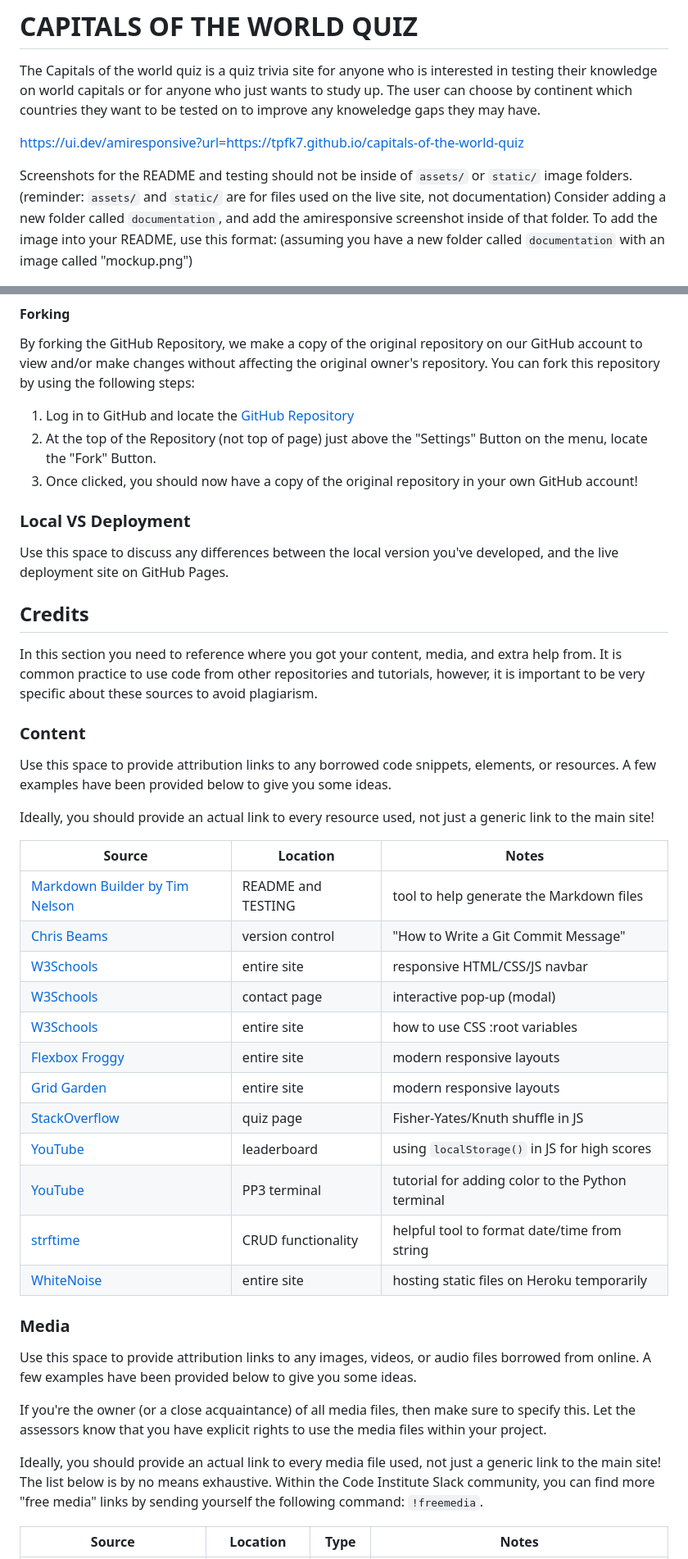
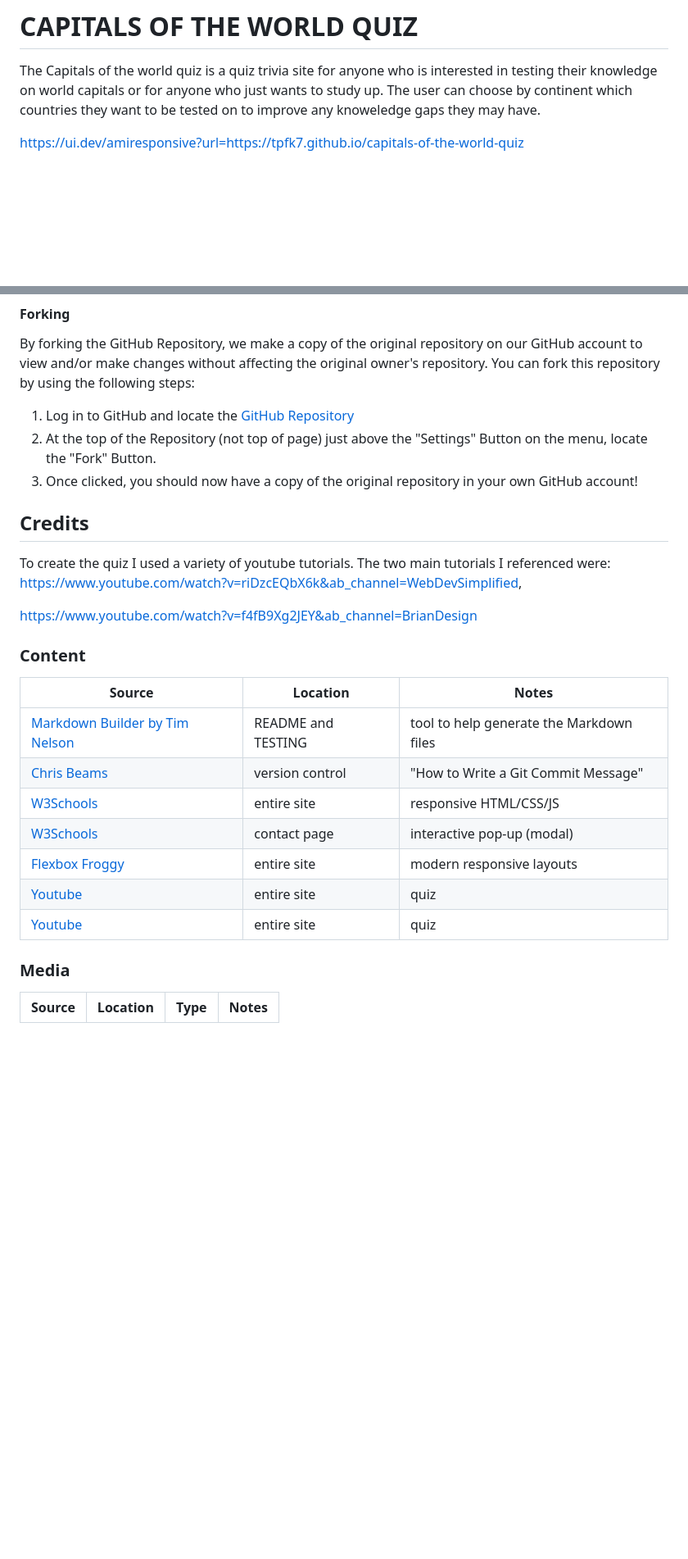
Before and after one commit to tpfk7/capitals-of-the-world-quiz, a Markdown page: README.md, 2 parts joined by grey strips. Shown: that part at 82% size. Rendered like a GitHub page; blank space fills up the shorter version.

```diff
--- a/README.md
+++ b/README.md
@@ -5,11 +5,6 @@ The Capitals of the world quiz is a quiz trivia site for anyone who is intereste
 
 https://ui.dev/amiresponsive?url=https://tpfk7.github.io/capitals-of-the-world-quiz
 
-Screenshots for the README and testing should not be inside of `assets/` or `static/` image folders.
-(reminder: `assets/` and `static/` are for files used on the live site, not documentation)
-Consider adding a new folder called `documentation`, and add the amiresponsive screenshot inside of that folder.
-To add the image into your README, use this format:
-(assuming you have a new folder called `documentation` with an image called "mockup.png")
 
 ![screenshot](documentation/mockup.png)
 
@@ -232,49 +208,28 @@ You can fork this repository by using the following steps:
 2. At the top of the Repository (not top of page) just above the "Settings" Button on the menu, locate the "Fork" Button.
 3. Once clicked, you should now have a copy of the original repository in your own GitHub account!
 
-### Local VS Deployment
-
-Use this space to discuss any differences between the local version you've developed, and the live deployment site on GitHub Pages.
 
 ## Credits
 
-In this section you need to reference where you got your content, media, and extra help from.
-It is common practice to use code from other repositories and tutorials,
-however, it is important to be very specific about these sources to avoid plagiarism.
+To create the quiz I used a variety of youtube tutorials. The two main tutorials I referenced were:
+https://www.youtube.com/watch?v=riDzcEQbX6k&ab_channel=WebDevSimplified,
+
+https://www.youtube.com/watch?v=f4fB9Xg2JEY&ab_channel=BrianDesign
 
 ### Content
-
-Use this space to provide attribution links to any borrowed code snippets, elements, or resources.
-A few examples have been provided below to give you some ideas.
-
-Ideally, you should provide an actual link to every resource used, not just a generic link to the main site!
 
 | Source | Location | Notes |
 | --- | --- | --- |
 | [Markdown Builder by Tim Nelson](https://traveltimn.github.io/markdown-builder) | README and TESTING | tool to help generate the Markdown files |
 | [Chris Beams](https://chris.beams.io/posts/git-commit) | version control | "How to Write a Git Commit Message" |
-| [W3Schools](https://www.w3schools.com/howto/howto_js_topnav_responsive.asp) | entire site | responsive HTML/CSS/JS navbar |
+| [W3Schools](https://www.w3schools.com/howto/howto_js_topnav_responsive.asp) | entire site | responsive HTML/CSS/JS  |
 | [W3Schools](https://www.w3schools.com/howto/howto_css_modals.asp) | contact page | interactive pop-up (modal) |
-| [W3Schools](https://www.w3schools.com/css/css3_variables.asp) | entire site | how to use CSS :root variables |
 | [Flexbox Froggy](https://flexboxfroggy.com/) | entire site | modern responsive layouts |
-| [Grid Garden](https://cssgridgarden.com) | entire site | modern responsive layouts |
-| [StackOverflow](https://stackoverflow.com/a/2450976) | quiz page | Fisher-Yates/Knuth shuffle in JS |
-| [YouTube](https://www.youtube.com/watch?v=YL1F4dCUlLc) | leaderboard | using `localStorage()` in JS for high scores |
-| [YouTube](https://www.youtube.com/watch?v=u51Zjlnui4Y) | PP3 terminal | tutorial for adding color to the Python terminal |
-| [strftime](https://strftime.org) | CRUD functionality | helpful tool to format date/time from string |
-| [WhiteNoise](http://whitenoise.evans.io) | entire site | hosting static files on Heroku temporarily |
+| [Youtube](https://www.youtube.com/watch?v=riDzcEQbX6k&ab_channel=WebDevSimplified) | entire site | quiz |
+| [Youtube](https://www.youtube.com/watch?v=f4fB9Xg2JEY&ab_channel=BrianDesign) | entire site | quiz |
+
 
 ### Media
 
-Use this space to provide attribution links to any images, videos, or audio files borrowed from online.
-A few examples have been provided below to give you some ideas.
-
-If you're the owner (or a close acquaintance) of all media files, then make sure to specify this.
-Let the assessors know that you have explicit rights to use the media files within your project.
-
-Ideally, you should provide an actual link to every media file used, not just a generic link to the main site!
-The list below is by no means exhaustive. Within the Code Institute Slack community, you can find more "free media" links
-by sending yourself the following command: `!freemedia`.
-
 | Source | Location | Type | Notes |
 | --- | --- | --- | --- |
```
Also changed, not shown: other parts of README.md (+10 -39 lines).
